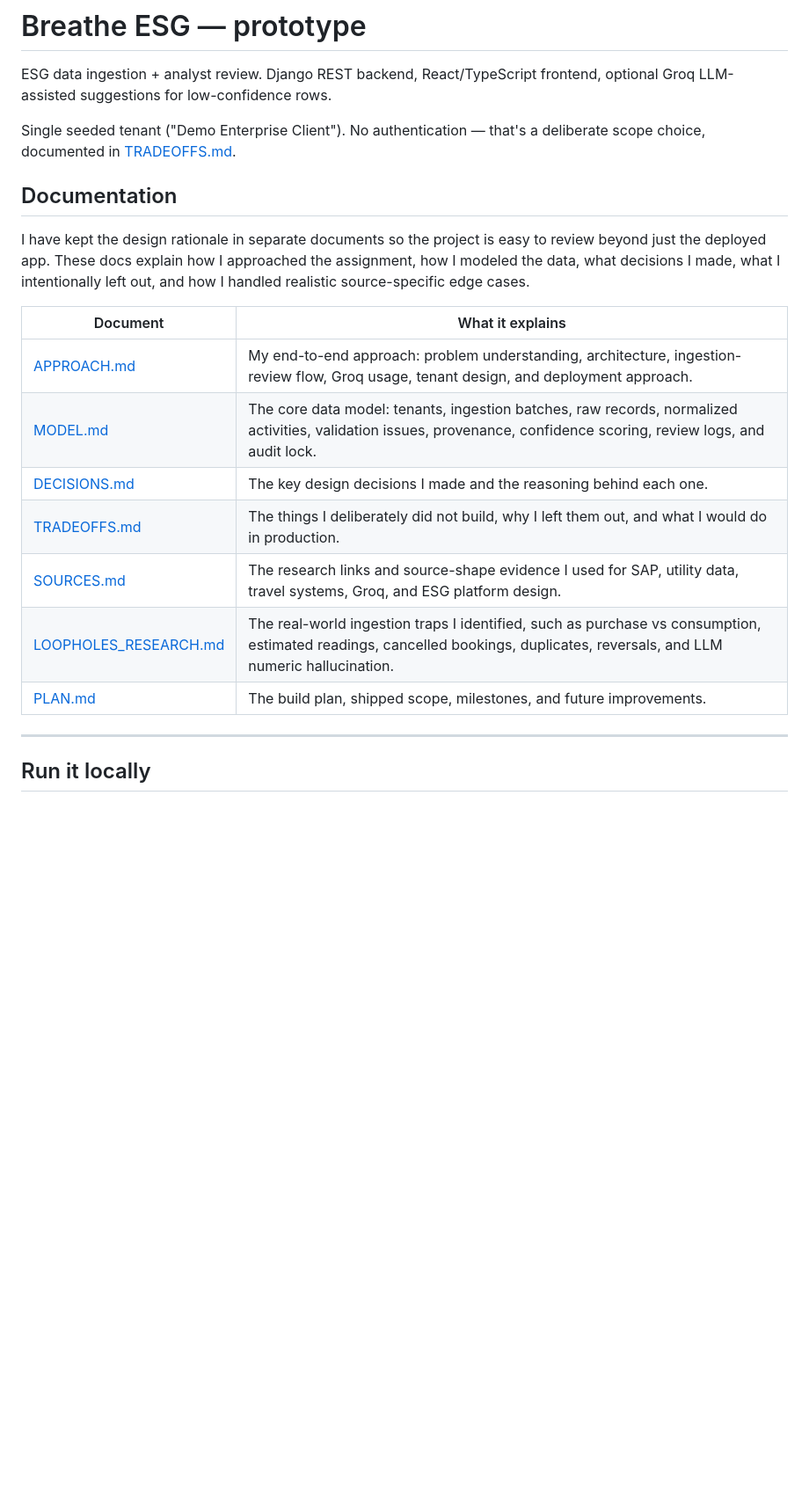
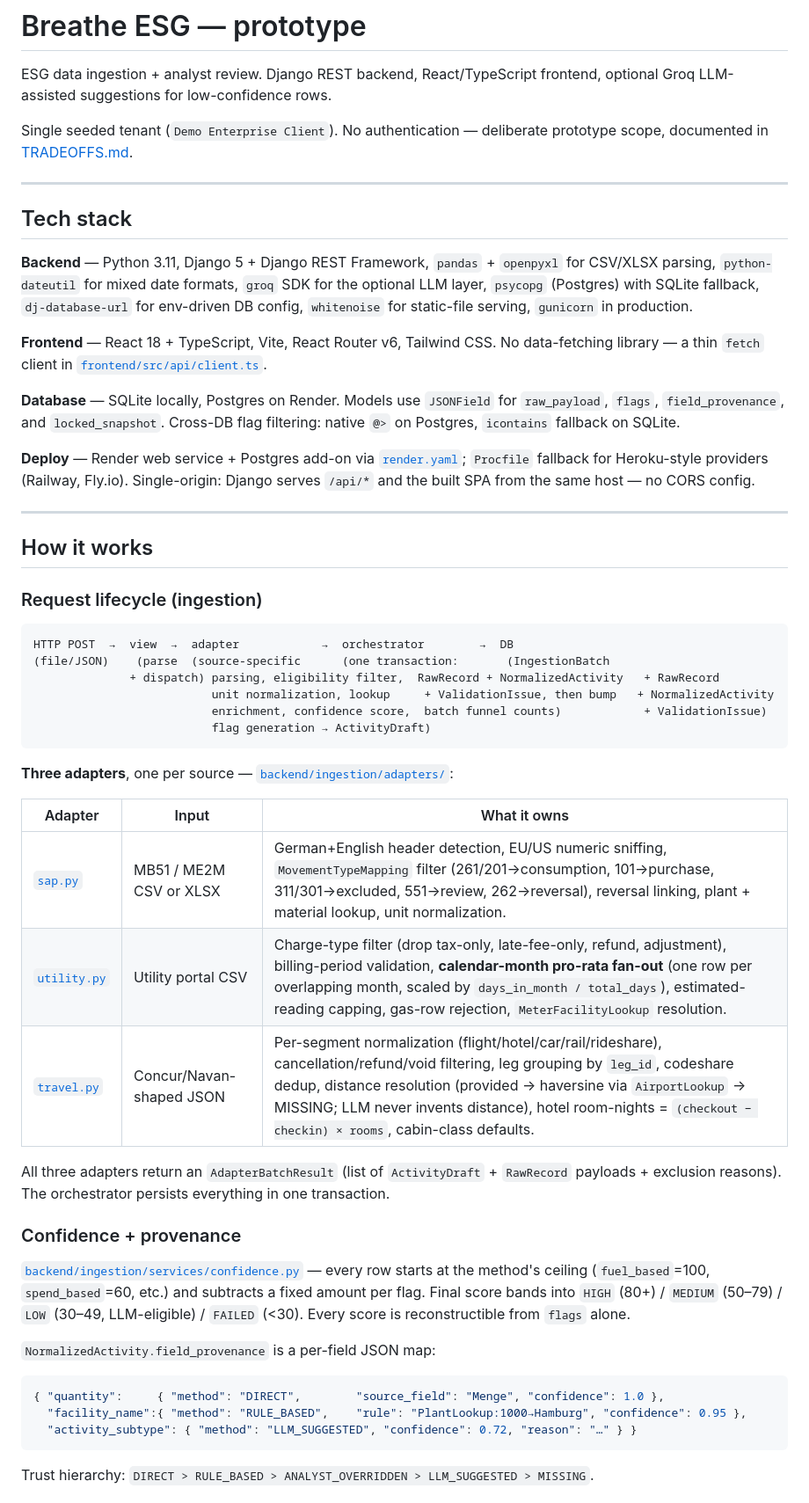
Before and after one commit to Jashwanthallenki/Unified_Data_Ingestion, a Markdown page: README.md, the part around one of its changes. Shown at 88% size. Drawn GitHub-style; blank space fills up the shorter version.

````diff
--- a/README.md
+++ b/README.md
@@ -2,21 +2,54 @@
 
 ESG data ingestion + analyst review. Django REST backend, React/TypeScript frontend, optional Groq LLM-assisted suggestions for low-confidence rows.
 
-Single seeded tenant ("Demo Enterprise Client"). No authentication — that's a deliberate scope choice, documented in [TRADEOFFS.md](TRADEOFFS.md).
+Single seeded tenant (`Demo Enterprise Client`). No authentication — deliberate prototype scope, documented in [TRADEOFFS.md](TRADEOFFS.md).
 
-## Documentation
-
-I have kept the design rationale in separate documents so the project is easy to review beyond just the deployed app. These docs explain how I approached the assignment, how I modeled the data, what decisions I made, what I intentionally left out, and how I handled realistic source-specific edge cases.
-
-| Document | What it explains |
-|---|---|
-| [APPROACH.md](APPROACH.md) | My end-to-end approach: problem understanding, architecture, ingestion-review flow, Groq usage, tenant design, and deployment approach. |
-| [MODEL.md](MODEL.md) | The core data model: tenants, ingestion batches, raw records, normalized activities, validation issues, provenance, confidence scoring, review logs, and audit lock. |
-| [DECISIONS.md](DECISIONS.md) | The key design decisions I made and the reasoning behind each one. |
-| [TRADEOFFS.md](TRADEOFFS.md) | The things I deliberately did not build, why I left them out, and what I would do in production. |
-| [SOURCES.md](SOURCES.md) | The research links and source-shape evidence I used for SAP, utility data, travel systems, Groq, and ESG platform design. |
-| [LOOPHOLES_RESEARCH.md](LOOPHOLES_RESEARCH.md) | The real-world ingestion traps I identified, such as purchase vs consumption, estimated readings, cancelled bookings, duplicates, reversals, and LLM numeric hallucination. |
-| [PLAN.md](PLAN.md) | The build plan, shipped scope, milestones, and future improvements. |
 ---
 
-## Run it locally
+## Tech stack
+
+**Backend** — Python 3.11, Django 5 + Django REST Framework, `pandas` + `openpyxl` for CSV/XLSX parsing, `python-dateutil` for mixed date formats, `groq` SDK for the optional LLM layer, `psycopg` (Postgres) with SQLite fallback, `dj-database-url` for env-driven DB config, `whitenoise` for static-file serving, `gunicorn` in production.
+
+**Frontend** — React 18 + TypeScript, Vite, React Router v6, Tailwind CSS. No data-fetching library — a thin `fetch` client in [`frontend/src/api/client.ts`](frontend/src/api/client.ts).
+
+**Database** — SQLite locally, Postgres on Render. Models use `JSONField` for `raw_payload`, `flags`, `field_provenance`, and `locked_snapshot`. Cross-DB flag filtering: native `@>` on Postgres, `icontains` fallback on SQLite.
+
+**Deploy** — Render web service + Postgres add-on via [`render.yaml`](render.yaml); `Procfile` fallback for Heroku-style providers (Railway, Fly.io). Single-origin: Django serves `/api/*` and the built SPA from the same host — no CORS config.
+
+---
+
+## How it works
+
+### Request lifecycle (ingestion)
+
+```
+HTTP POST  →  view  →  adapter            →  orchestrator        →  DB
+(file/JSON)    (parse  (source-specific      (one transaction:       (IngestionBatch
+              + dispatch) parsing, eligibility filter,  RawRecord + NormalizedActivity   + RawRecord
+                          unit normalization, lookup     + ValidationIssue, then bump   + NormalizedActivity
+                          enrichment, confidence score,  batch funnel counts)            + ValidationIssue)
+                          flag generation → ActivityDraft)
+```
+
+**Three adapters**, one per source — [`backend/ingestion/adapters/`](backend/ingestion/adapters/):
+
+| Adapter | Input | What it owns |
+|---|---|---|
+| [`sap.py`](backend/ingestion/adapters/sap.py) | MB51 / ME2M CSV or XLSX | German+English header detection, EU/US numeric sniffing, `MovementTypeMapping` filter (261/201→consumption, 101→purchase, 311/301→excluded, 551→review, 262→reversal), reversal linking, plant + material lookup, unit normalization. |
+| [`utility.py`](backend/ingestion/adapters/utility.py) | Utility portal CSV | Charge-type filter (drop tax-only, late-fee-only, refund, adjustment), billing-period validation, **calendar-month pro-rata fan-out** (one row per overlapping month, scaled by `days_in_month / total_days`), estimated-reading capping, gas-row rejection, `MeterFacilityLookup` resolution. |
+| [`travel.py`](backend/ingestion/adapters/travel.py) | Concur/Navan-shaped JSON | Per-segment normalization (flight/hotel/car/rail/rideshare), cancellation/refund/void filtering, leg grouping by `leg_id`, codeshare dedup, distance resolution (provided → haversine via `AirportLookup` → MISSING; LLM never invents distance), hotel room-nights = `(checkout − checkin) × rooms`, cabin-class defaults. |
+
+All three adapters return an `AdapterBatchResult` (list of `ActivityDraft` + `RawRecord` payloads + exclusion reasons). The orchestrator persists everything in one transaction.
+
+### Confidence + provenance
+
+[`backend/ingestion/services/confidence.py`](backend/ingestion/services/confidence.py) — every row starts at the method's ceiling (`fuel_based`=100, `spend_based`=60, etc.) and subtracts a fixed amount per flag. Final score bands into `HIGH` (80+) / `MEDIUM` (50–79) / `LOW` (30–49, LLM-eligible) / `FAILED` (<30). Every score is reconstructible from `flags` alone.
+
+`NormalizedActivity.field_provenance` is a per-field JSON map:
+```json
+{ "quantity":     { "method": "DIRECT",        "source_field": "Menge", "confidence": 1.0 },
+  "facility_name":{ "method": "RULE_BASED",    "rule": "PlantLookup:1000→Hamburg", "confidence": 0.95 },
+  "activity_subtype": { "method": "LLM_SUGGESTED", "confidence": 0.72, "reason": "…" } }
+```
+Trust hierarchy: `DIRECT > RULE_BASED > ANALYST_OVERRIDDEN > LLM_SUGGESTED > MISSING`.
+
````
Also changed, not shown: other parts of README.md (+113 -95 lines).
